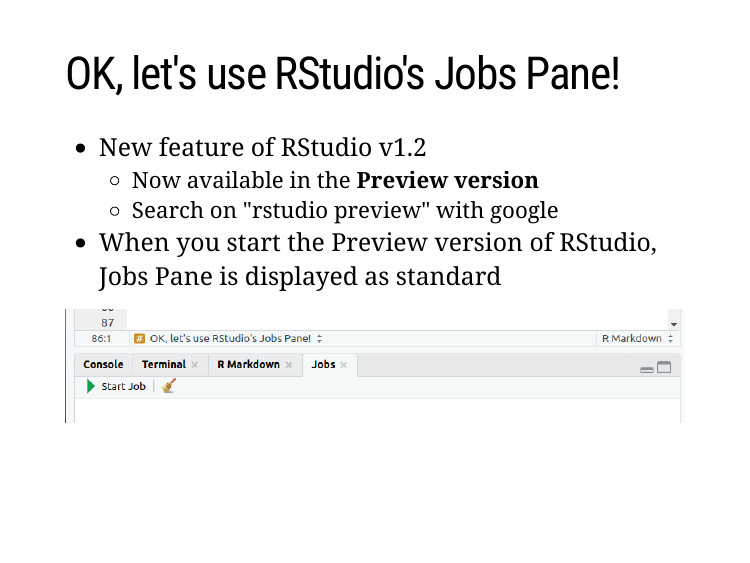
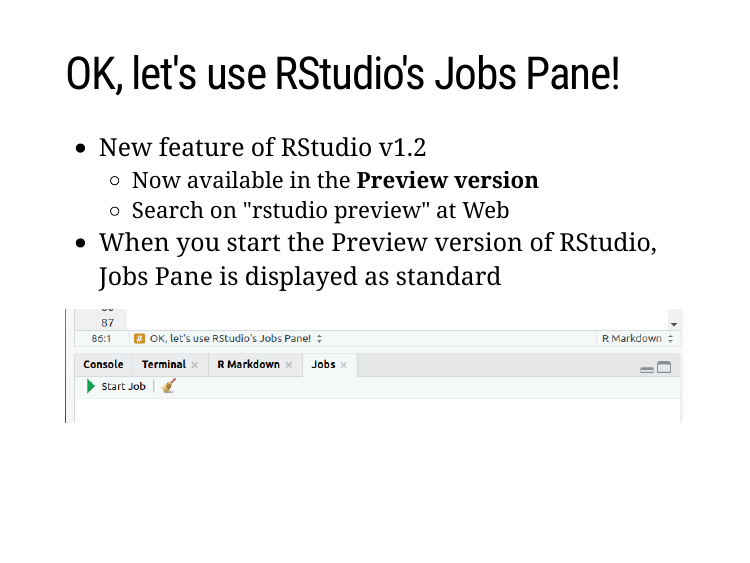
Before and after one commit to kazutan/tokyoR71, an R Markdown document (kazutan_tokyor71.Rmd): page 7 of 11. Rendered offline with R 4.5, knitr and Pandoc, with nearby package versions; the slides are laid out offline by our stand-in for remark.js, each with all of its steps uncovered, in fonts that may differ from those the slides ask for, and without slide numbers, shadows or browser add-ons; a font, style sheet, LaTeX package, included part or bibliography that could not be used is replaced or left out.

Commit message:
ggr -> search web

```diff
--- a/kazutan_tokyor71.Rmd
+++ b/kazutan_tokyor71.Rmd
@@ -10,7 +10,6 @@
       highlightStyle: github
       highlightLines: true
       countIncrementalSlides: false
-#    css: [default, metropolis, metropolis-fonts, for_xaringan.css]
     css: [metropolis, metropolis-fonts, for_xaringan.css]
 ---
 
@@ -92,7 +91,7 @@
 
 - New feature of RStudio v1.2
   - Now available in the **Preview version**
-  - Search on "rstudio preview" with google
+  - Search on "rstudio preview" at Web
 - When you start the Preview version of RStudio, Jobs Pane is displayed as standard
 
 ![](pics/jobs_pane0.png)
```
Also changed, not shown: kazutan_tokyor71.html.
